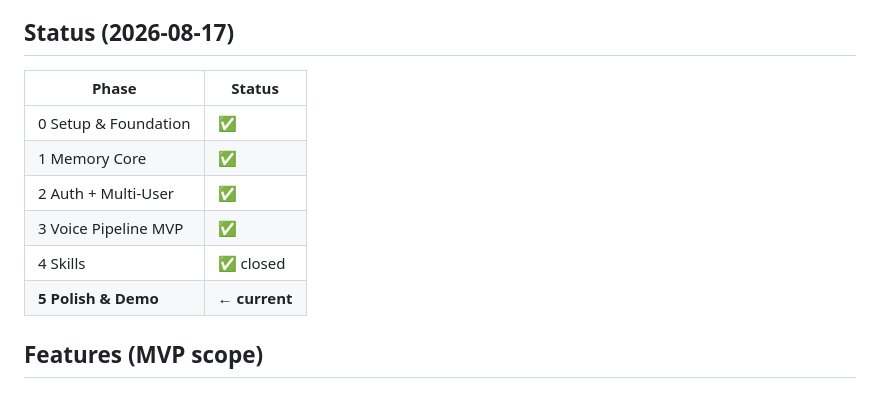
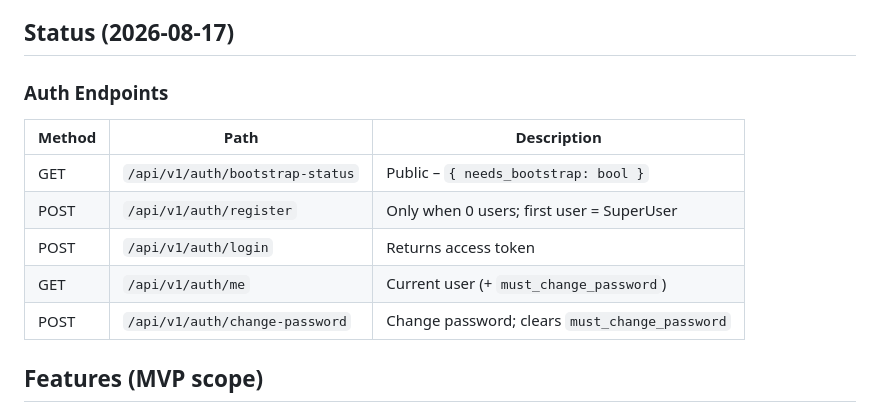
Before and after one commit to ANY1-hub/pa-voice-mvp, a Markdown page: README.md, the part around the change. Rendered like a GitHub page.

Commit message:
changelog, readme

```diff
--- a/README.md
+++ b/README.md
@@ -6,14 +6,15 @@ A local-first, privacy-centric voice assistant that actively learns and maintain
 
 ## Status (2026-08-17)
 
-| Phase | Status |
-|-------|--------|
-| 0 Setup & Foundation | ✅ |
-| 1 Memory Core | ✅ |
-| 2 Auth + Multi-User | ✅ |
-| 3 Voice Pipeline MVP | ✅ |
-| 4 Skills | ✅ closed |
-| **5 Polish & Demo** | **← current** |
+### Auth Endpoints
+
+| Method | Path                              | Description                                              |
+|--------|-----------------------------------|----------------------------------------------------------|
+| GET    | `/api/v1/auth/bootstrap-status`   | Public – `{ needs_bootstrap: bool }`                     |
+| POST   | `/api/v1/auth/register`           | Only when 0 users; first user = SuperUser                |
+| POST   | `/api/v1/auth/login`              | Returns access token                                     |
+| GET    | `/api/v1/auth/me`                 | Current user (+ `must_change_password`)                  |
+| POST   | `/api/v1/auth/change-password`    | Change password; clears `must_change_password`           |
 
 ## Features (MVP scope)
 - Voice interaction (STT + TTS) with visible transcript and reply
```
Also changed, not shown: CHANGELOG.md (+15 -2 lines).
